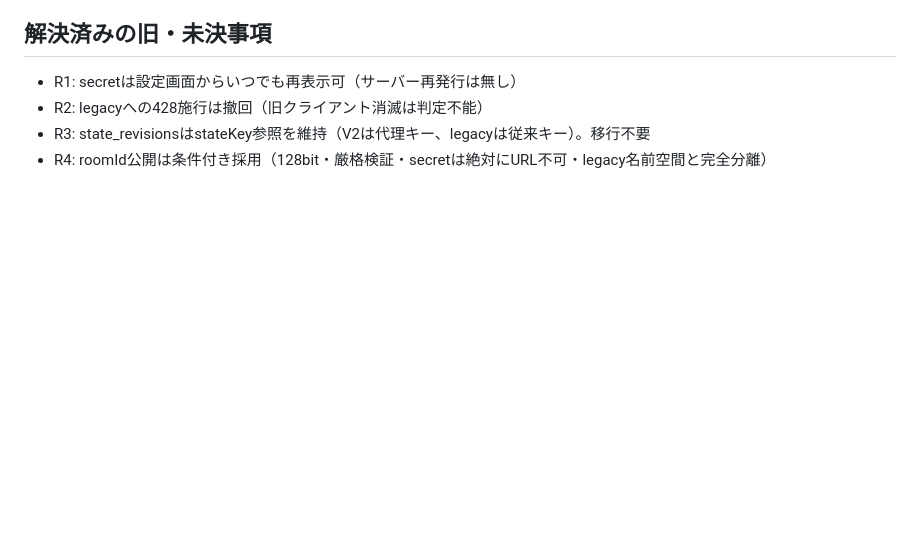
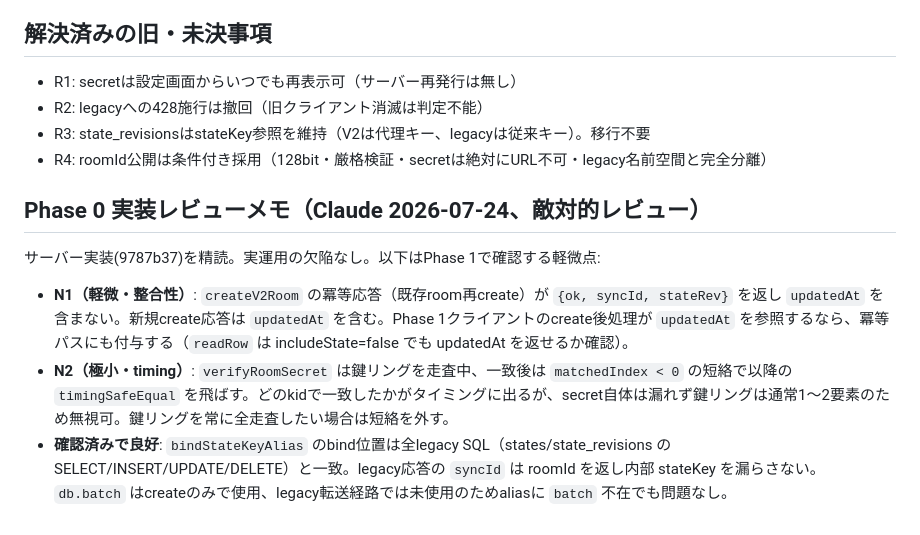
Before and after one commit to oisora0124/wordsnap-quiz, a Markdown page: github-upload/docs/sync-auth-v2-design.md, the part around the change. Drawn GitHub-style; blank space fills up the shorter version.

Commit message:
認可V2設計書にPhase 0実装レビューメモを追記(Claude敵対的レビュー)
実運用欠陥なし。Phase 1で確認する軽微2点(冪等create応答のupdatedAt、
verifyRoomSecretの短絡timing)と、bindStateKeyAlias整合性の確認結果を記録。

Co-Authored-By: Claude Fable 5 <noreply@anthropic.com>
Claude-Session: https://claude.ai/code/session_01B3Nu7HjdkZmiCFcjbeK7FE

```diff
--- a/github-upload/docs/sync-auth-v2-design.md
+++ b/github-upload/docs/sync-auth-v2-design.md
@@ -119,3 +119,11 @@ CREATE TABLE IF NOT EXISTS rooms (
 - R2: legacyへの428施行は撤回（旧クライアント消滅は判定不能）
 - R3: state_revisionsはstateKey参照を維持（V2は代理キー、legacyは従来キー）。移行不要
 - R4: roomId公開は条件付き採用（128bit・厳格検証・secretは絶対にURL不可・legacy名前空間と完全分離）
+
+## Phase 0 実装レビューメモ（Claude 2026-07-24、敵対的レビュー）
+
+サーバー実装(9787b37)を精読。実運用の欠陥なし。以下はPhase 1で確認する軽微点:
+
+- **N1（軽微・整合性）**: `createV2Room` の冪等応答（既存room再create）が `{ok, syncId, stateRev}` を返し `updatedAt` を含まない。新規create応答は `updatedAt` を含む。Phase 1クライアントのcreate後処理が `updatedAt` を参照するなら、冪等パスにも付与する（`readRow` は includeState=false でも updatedAt を返せるか確認）。
+- **N2（極小・timing）**: `verifyRoomSecret` は鍵リングを走査中、一致後は `matchedIndex < 0` の短絡で以降の `timingSafeEqual` を飛ばす。どのkidで一致したかがタイミングに出るが、secret自体は漏れず鍵リングは通常1〜2要素のため無視可。鍵リングを常に全走査したい場合は短絡を外す。
+- **確認済みで良好**: `bindStateKeyAlias` のbind位置は全legacy SQL（states/state_revisions の SELECT/INSERT/UPDATE/DELETE）と一致。legacy応答の `syncId` は roomId を返し内部 stateKey を漏らさない。`db.batch` はcreateのみで使用、legacy転送経路では未使用のためaliasに `batch` 不在でも問題なし。
```
